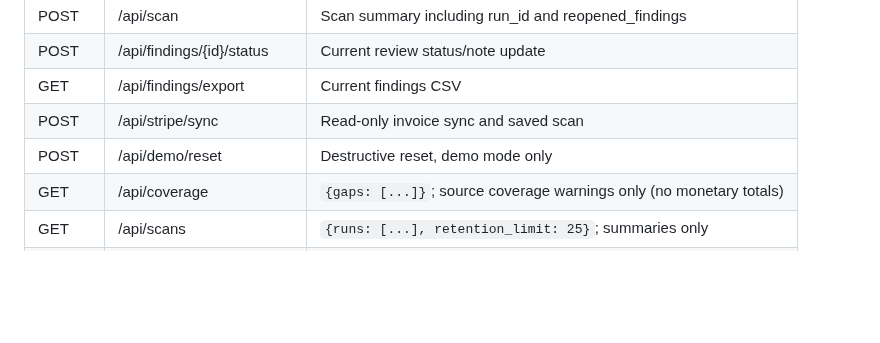
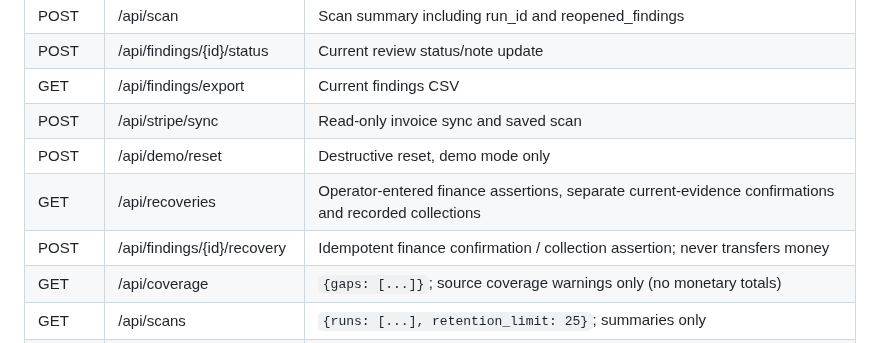
Before and after one commit to savisaluwadana/RevenueLeak-OS, a Markdown page: docs/API.md, the part around the change. Drawn GitHub-style; blank space fills up the shorter version.

Commit message:
docs(api): expose recovery audit endpoints

```diff
--- a/docs/API.md
+++ b/docs/API.md
@@ -15,6 +15,8 @@ The JSON API is same-origin. Private workspaces require the signed `rl_session`
 | GET | /api/findings/export | Current findings CSV |
 | POST | /api/stripe/sync | Read-only invoice sync and saved scan |
 | POST | /api/demo/reset | Destructive reset, demo mode only |
+| GET | /api/recoveries | Operator-entered finance assertions, separate current-evidence confirmations and recorded collections |
+| POST | /api/findings/{id}/recovery | Idempotent finance confirmation / collection assertion; never transfers money |
 | GET | /api/coverage | `{gaps: [...]}`; source coverage warnings only (no monetary totals) |
 | GET | /api/scans | `{runs: [...], retention_limit: 25}`; summaries only |
 | GET | /api/scans/{id} | `{run: {...}}`; recorded sources and results |
```
